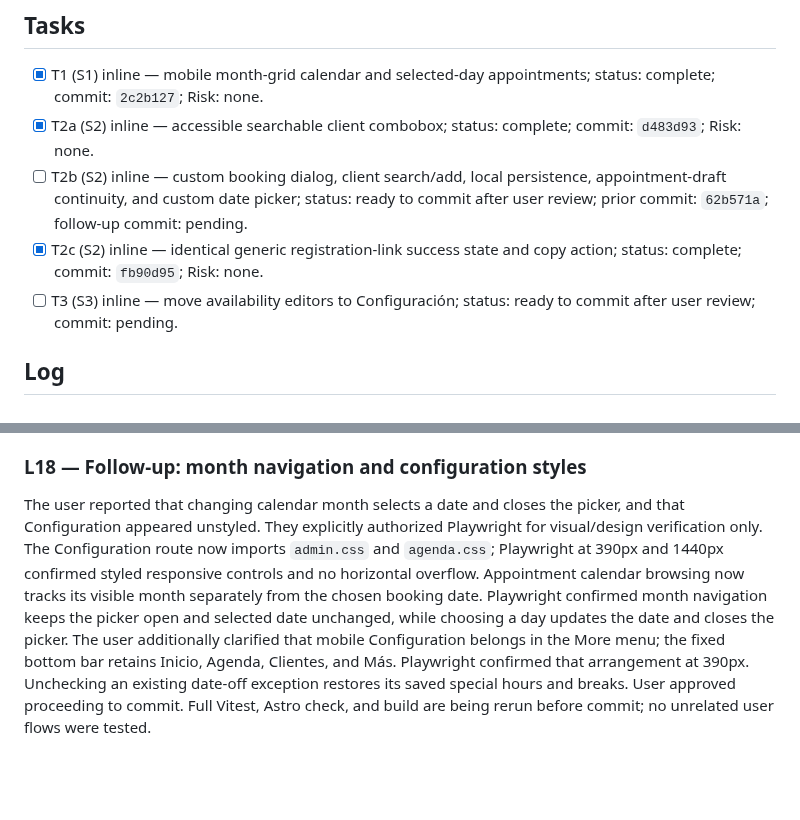
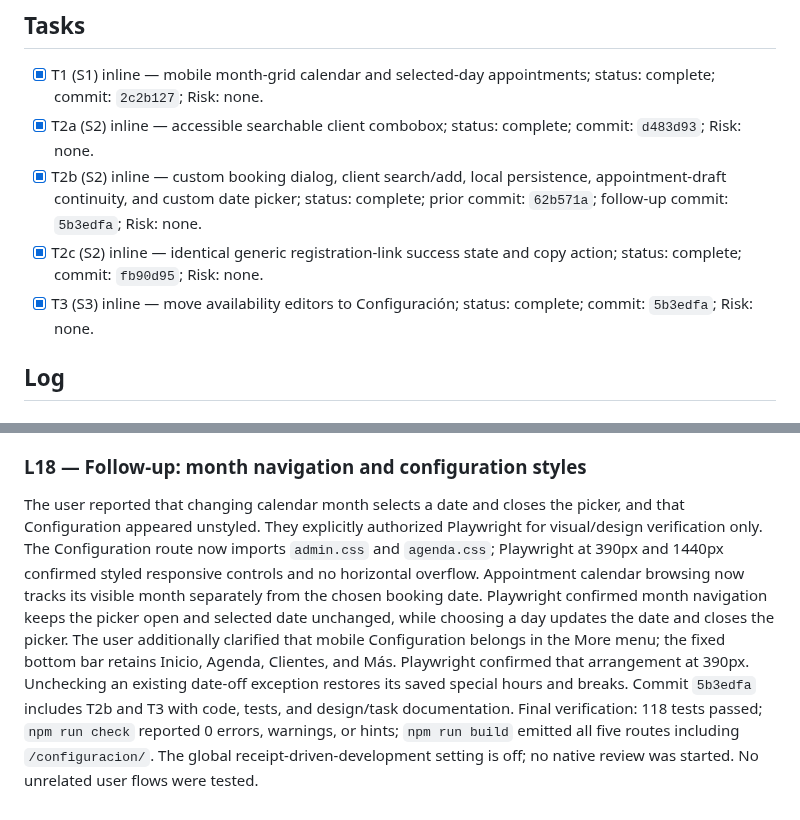
Before and after one commit to Phyton06/webbys, a Markdown page: odd/tasks/webbys-mobile-calendar-booking.md, 2 parts joined by grey strips. Drawn GitHub-style; blank space fills up the shorter version.

Commit message:
docs(agenda): record calendar and settings completion

```diff
--- a/odd/tasks/webbys-mobile-calendar-booking.md
+++ b/odd/tasks/webbys-mobile-calendar-booking.md
@@ -28,9 +28,9 @@ Acceptance: The desktop and mobile navigation expose a working Configuración ro
 
 - [x] T1 (S1) inline — mobile month-grid calendar and selected-day appointments; status: complete; commit: `2c2b127`; Risk: none.
 - [x] T2a (S2) inline — accessible searchable client combobox; status: complete; commit: `d483d93`; Risk: none.
-- [ ] T2b (S2) inline — custom booking dialog, client search/add, local persistence, appointment-draft continuity, and custom date picker; status: ready to commit after user review; prior commit: `62b571a`; follow-up commit: pending.
+- [x] T2b (S2) inline — custom booking dialog, client search/add, local persistence, appointment-draft continuity, and custom date picker; status: complete; prior commit: `62b571a`; follow-up commit: `5b3edfa`; Risk: none.
 - [x] T2c (S2) inline — identical generic registration-link success state and copy action; status: complete; commit: `fb90d95`; Risk: none.
-- [ ] T3 (S3) inline — move availability editors to Configuración; status: ready to commit after user review; commit: pending.
+- [x] T3 (S3) inline — move availability editors to Configuración; status: complete; commit: `5b3edfa`; Risk: none.
 
 ## Log
 
@@ -106,4 +106,4 @@ RED: appointment calendar test failed on the native date input; navigation/Agend
 
 ### L18 — Follow-up: month navigation and configuration styles
 
-The user reported that changing calendar month selects a date and closes the picker, and that Configuration appeared unstyled. They explicitly authorized Playwright for visual/design verification only. The Configuration route now imports `admin.css` and `agenda.css`; Playwright at 390px and 1440px confirmed styled responsive controls and no horizontal overflow. Appointment calendar browsing now tracks its visible month separately from the chosen booking date. Playwright confirmed month navigation keeps the picker open and selected date unchanged, while choosing a day updates the date and closes the picker. The user additionally clarified that mobile Configuration belongs in the More menu; the fixed bottom bar retains Inicio, Agenda, Clientes, and Más. Playwright confirmed that arrangement at 390px. Unchecking an existing date-off exception restores its saved special hours and breaks. User approved proceeding to commit. Full Vitest, Astro check, and build are being rerun before commit; no unrelated user flows were tested.
+The user reported that changing calendar month selects a date and closes the picker, and that Configuration appeared unstyled. They explicitly authorized Playwright for visual/design verification only. The Configuration route now imports `admin.css` and `agenda.css`; Playwright at 390px and 1440px confirmed styled responsive controls and no horizontal overflow. Appointment calendar browsing now tracks its visible month separately from the chosen booking date. Playwright confirmed month navigation keeps the picker open and selected date unchanged, while choosing a day updates the date and closes the picker. The user additionally clarified that mobile Configuration belongs in the More menu; the fixed bottom bar retains Inicio, Agenda, Clientes, and Más. Playwright confirmed that arrangement at 390px. Unchecking an existing date-off exception restores its saved special hours and breaks. Commit `5b3edfa` includes T2b and T3 with code, tests, and design/task documentation. Final verification: 118 tests passed; `npm run check` reported 0 errors, warnings, or hints; `npm run build` emitted all five routes including `/configuracion/`. The global receipt-driven-development setting is off; no native review was started. No unrelated user flows were tested.
```
